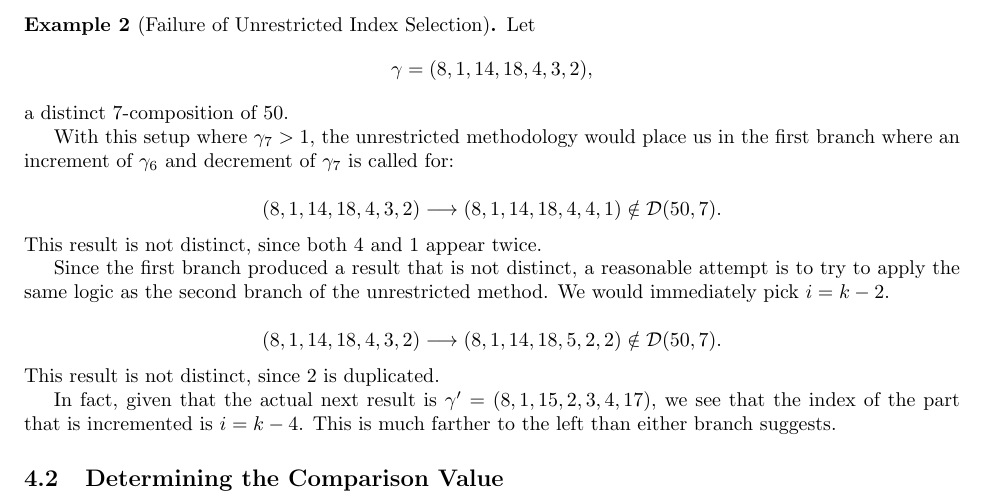
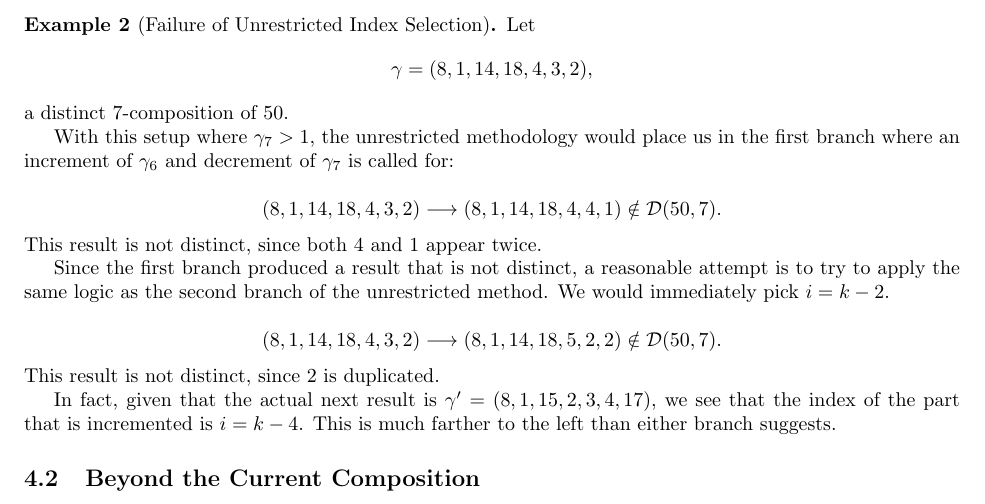
Before and after one commit to jwood000/distinct_compositions, a LaTeX paper (main.tex, which reads sections/distinct/beyond-current-composition.tex, sections/distinct_case.tex): part of page 4 of 4, cut so that both start at the same text. Compiled offline with pdfLaTeX.

Commit message:
feat: introduced new subsection for large distinct case

```diff
--- /dev/null
+++ b/sections/distinct/beyond-current-composition.tex
@@ -0,0 +1,2 @@
+\subsection{Beyond the Current Composition}
+\label{sec:beyond-current-composition}
--- a/sections/distinct_case.tex
+++ b/sections/distinct_case.tex
@@ -41,37 +6,4 @@ This method took seven total attempts before producing a valid result. When you
-\end{example}
-
-Furthermore, finding the correct index where the transformation begins in the distinct case is more complex. In the unrestricted case there were two scenarios, both of which relied on comparing a part against the minimum value 1. In the first scenario, we simply checked if the last part was greater than 1. If it was, we knew exactly which parts to transform. If that failed, we branched into the second scenario which sought to find the first index from the right that could be incremented. This required successive checks against 1. In the distinct case, we cannot apply this same methodology as the minimum feasible value of a particular part is not a constant value. It depends on what values exist to the left as well as what possible sums we can achieve with the remaining distinct parts (see \cref{ex:distinct-index-selection-failure}).
-
-\begin{example}[Failure of Unrestricted Index Selection]
-\label{ex:distinct-index-selection-failure}
-
-Let
-\[
-    \gamma = (8, 1, 14, 18, 4, 3, 2),
-\]
-a distinct $7$-composition of $50$.
-
-With this setup where $\gamma_7 > 1$, the unrestricted methodology would place us in the first branch where an increment of $\gamma_6$ and decrement of $\gamma_7$ is called for:
-
-\[
-    (8, 1, 14, 18, 4, 3, 2) \longrightarrow (8, 1, 14, 18, 4, 4, 1) \notin \mathcal{D}(50,7).
-\]
-This result is not distinct, since both $4$ and $1$ appear twice.
-
-Since the first branch produced a result that is not distinct, a reasonable attempt is to try to apply the same logic as the second branch of the unrestricted method. We would immediately pick $i = k - 2$.
-
-\[
-    (8, 1, 14, 18, 4, 3, 2) \longrightarrow (8, 1, 14, 18, 5, 2, 2) \notin \mathcal{D}(50,7).
-\]
-This result is not distinct, since $2$ is duplicated.
-
-In fact, given that the actual next result is $\gamma^{\prime} = (8, 1, 15, 2, 3, 4, 17)$, we see that the index of the part that is incremented is $i = k - 4$. This is much farther to the left than either branch suggests.
-
-\end{example}
-
-\subsection{Determining the Comparison Value}
+\input{sections/distinct/unrestricted-failure}
+\input{sections/distinct/beyond-current-composition}
 
 \begin{comment}
-    4.3 Identifying a movable index
-    4.4 Constructing the minimal feasible suffix
-    4.5 The successor algorithm
```
Also changed, not shown: sections/distinct/unrestricted-failure.tex (added, +66 -0 lines), sections/distinct_case.tex (44 more changed lines).
